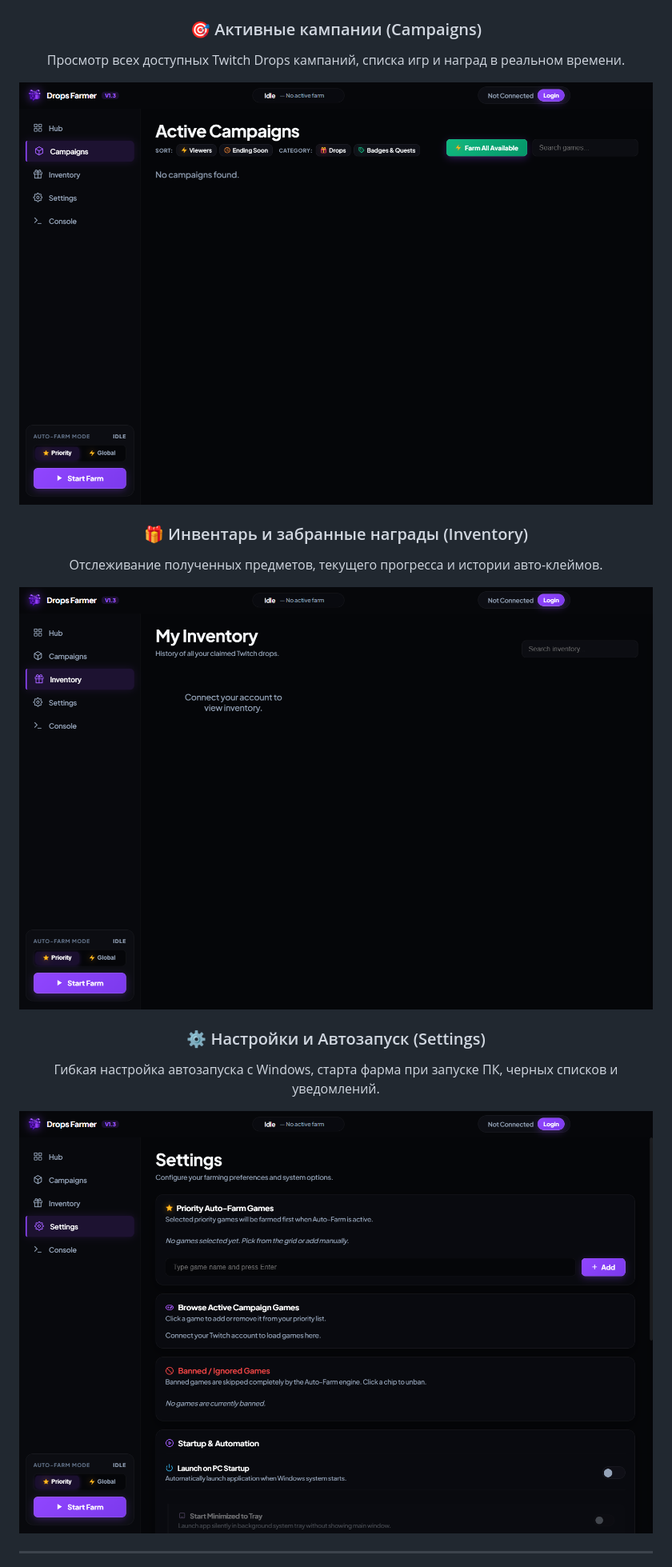
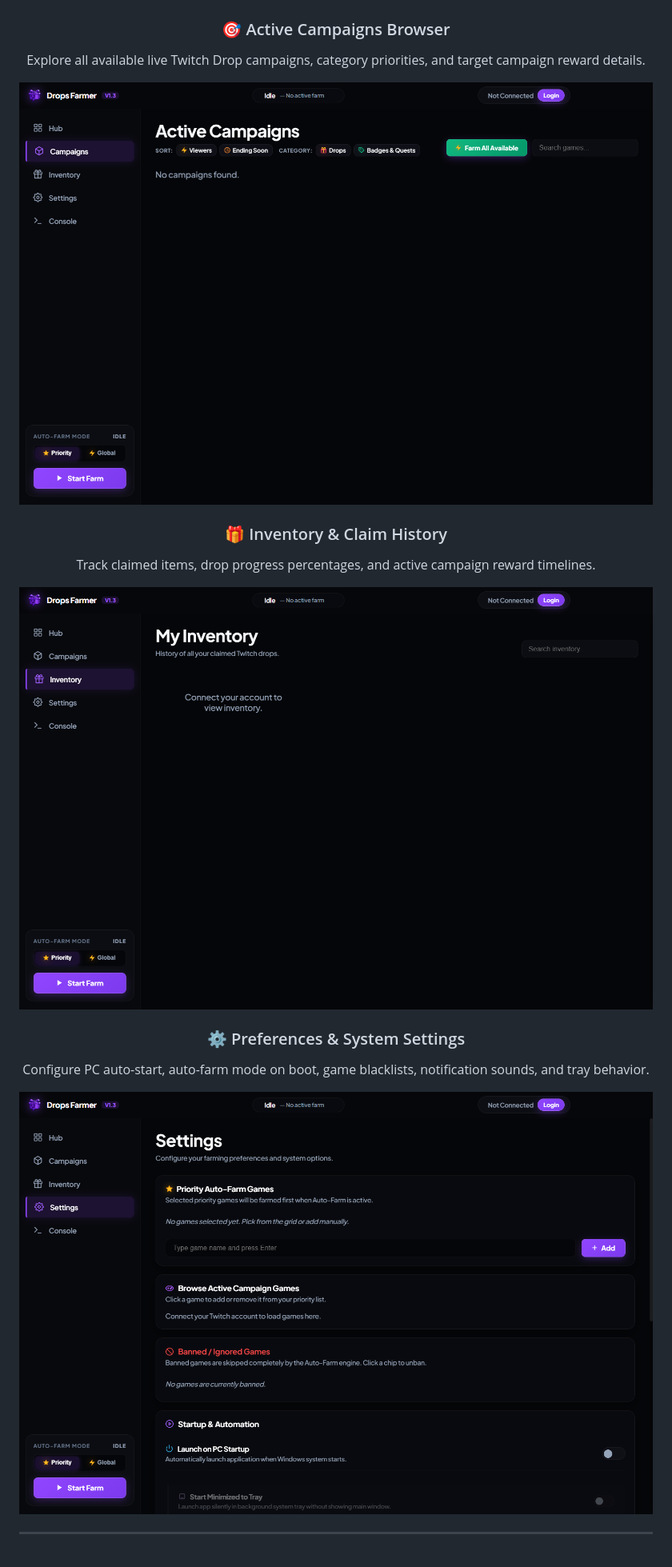
Before and after one commit to lokalizator-repo/TwitchDropsFarmer, a Markdown page: README.md, the part around one of its changes. Shown at 80% size. GitHub-like rendering.

```diff
--- a/README.md
+++ b/README.md
@@ -17,16 +17,16 @@
   <img src="https://raw.githubusercontent.com/lokalizator-repo/TwitchDropsFarmer/main/imghub.png" width="850" alt="Control Hub" style="border-radius: 12px; margin-bottom: 24px;" />
 
-  <h3>🎯 Активные кампании (Campaigns)</h3>
-  <p>Просмотр всех доступных Twitch Drops кампаний, списка игр и наград в реальном времени.</p>
-  <img src="https://raw.githubusercontent.com/lokalizator-repo/TwitchDropsFarmer/main/imgcampaigns.png" width="850" alt="Campaigns" style="border-radius: 12px; margin-bottom: 24px;" />
+  <h3>🎯 Active Campaigns Browser</h3>
+  <p>Explore all available live Twitch Drop campaigns, category priorities, and target campaign reward details.</p>
+  <img src="https://raw.githubusercontent.com/lokalizator-repo/TwitchDropsFarmer/main/imgcampaigns.png" width="850" alt="Campaigns Browser" style="border-radius: 12px; margin-bottom: 24px;" />
 
-  <h3>🎁 Инвентарь и забранные награды (Inventory)</h3>
-  <p>Отслеживание полученных предметов, текущего прогресса и истории авто-клеймов.</p>
-  <img src="https://raw.githubusercontent.com/lokalizator-repo/TwitchDropsFarmer/main/imginventory.png" width="850" alt="Inventory" style="border-radius: 12px; margin-bottom: 24px;" />
+  <h3>🎁 Inventory & Claim History</h3>
+  <p>Track claimed items, drop progress percentages, and active campaign reward timelines.</p>
+  <img src="https://raw.githubusercontent.com/lokalizator-repo/TwitchDropsFarmer/main/imginventory.png" width="850" alt="Inventory Stats" style="border-radius: 12px; margin-bottom: 24px;" />
 
-  <h3>⚙️ Настройки и Автозапуск (Settings)</h3>
-  <p>Гибкая настройка автозапуска с Windows, старта фарма при запуске ПК, черных списков и уведомлений.</p>
-  <img src="https://raw.githubusercontent.com/lokalizator-repo/TwitchDropsFarmer/main/imgsettings.png" width="850" alt="Settings" style="border-radius: 12px; margin-bottom: 24px;" />
+  <h3>⚙️ Preferences & System Settings</h3>
+  <p>Configure PC auto-start, auto-farm mode on boot, game blacklists, notification sounds, and tray behavior.</p>
+  <img src="https://raw.githubusercontent.com/lokalizator-repo/TwitchDropsFarmer/main/imgsettings.png" width="850" alt="Preferences & System" style="border-radius: 12px;" />
 </div>
 
 ---
```
Also changed, not shown: other parts of README.md (+35 -35 lines).
